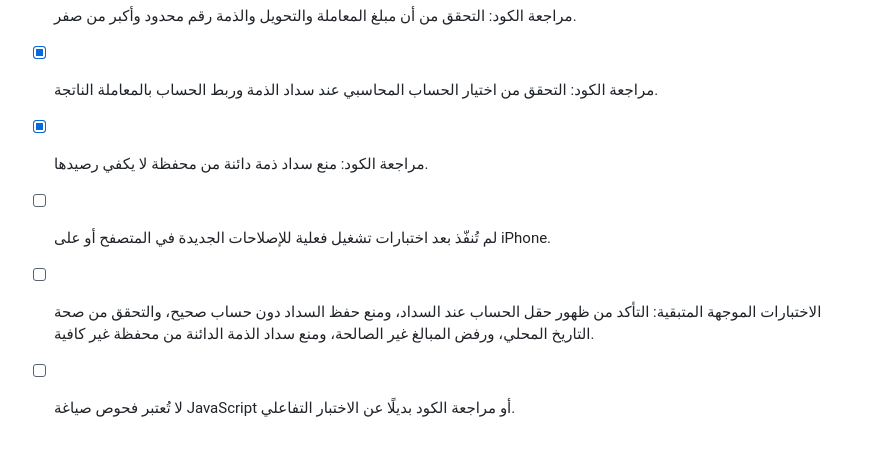
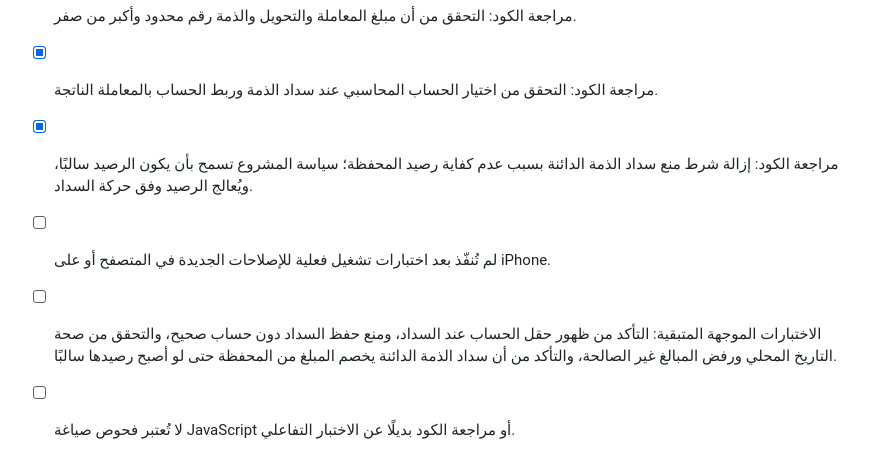
Before and after one commit to 459ndbzcm4-max/expense-manager, a Markdown page: TEST_PLAN.md, the part around the change. Drawn GitHub-style.

Commit message:
Document negative wallet balance behavior for debt repayment

```diff
--- a/TEST_PLAN.md
+++ b/TEST_PLAN.md
@@ -41,7 +41,7 @@
 - [x] مراجعة الكود: استخدام التاريخ المحلي للجهاز بدل تحويل الوقت إلى UTC عند ملء تاريخ اليوم.
 - [x] مراجعة الكود: التحقق من أن مبلغ المعاملة والتحويل والذمة رقم محدود وأكبر من صفر.
 - [x] مراجعة الكود: التحقق من اختيار الحساب المحاسبي عند سداد الذمة وربط الحساب بالمعاملة الناتجة.
-- [x] مراجعة الكود: منع سداد ذمة دائنة من محفظة لا يكفي رصيدها.
+- [x] مراجعة الكود: إزالة شرط منع سداد الذمة الدائنة بسبب عدم كفاية رصيد المحفظة؛ سياسة المشروع تسمح بأن يكون الرصيد سالبًا، ويُعالج الرصيد وفق حركة السداد.
 - [ ] لم تُنفّذ بعد اختبارات تشغيل فعلية للإصلاحات الجديدة في المتصفح أو على iPhone.
-- [ ] الاختبارات الموجهة المتبقية: التأكد من ظهور حقل الحساب عند السداد، ومنع حفظ السداد دون حساب صحيح، والتحقق من صحة التاريخ المحلي، ورفض المبالغ غير الصالحة، ومنع سداد الذمة الدائنة من محفظة غير كافية.
+- [ ] الاختبارات الموجهة المتبقية: التأكد من ظهور حقل الحساب عند السداد، ومنع حفظ السداد دون حساب صحيح، والتحقق من صحة التاريخ المحلي ورفض المبالغ غير الصالحة، والتأكد من أن سداد الذمة الدائنة يخصم المبلغ من المحفظة حتى لو أصبح رصيدها سالبًا.
 - [ ] لا تُعتبر فحوص صياغة JavaScript أو مراجعة الكود بديلًا عن الاختبار التفاعلي.
```
